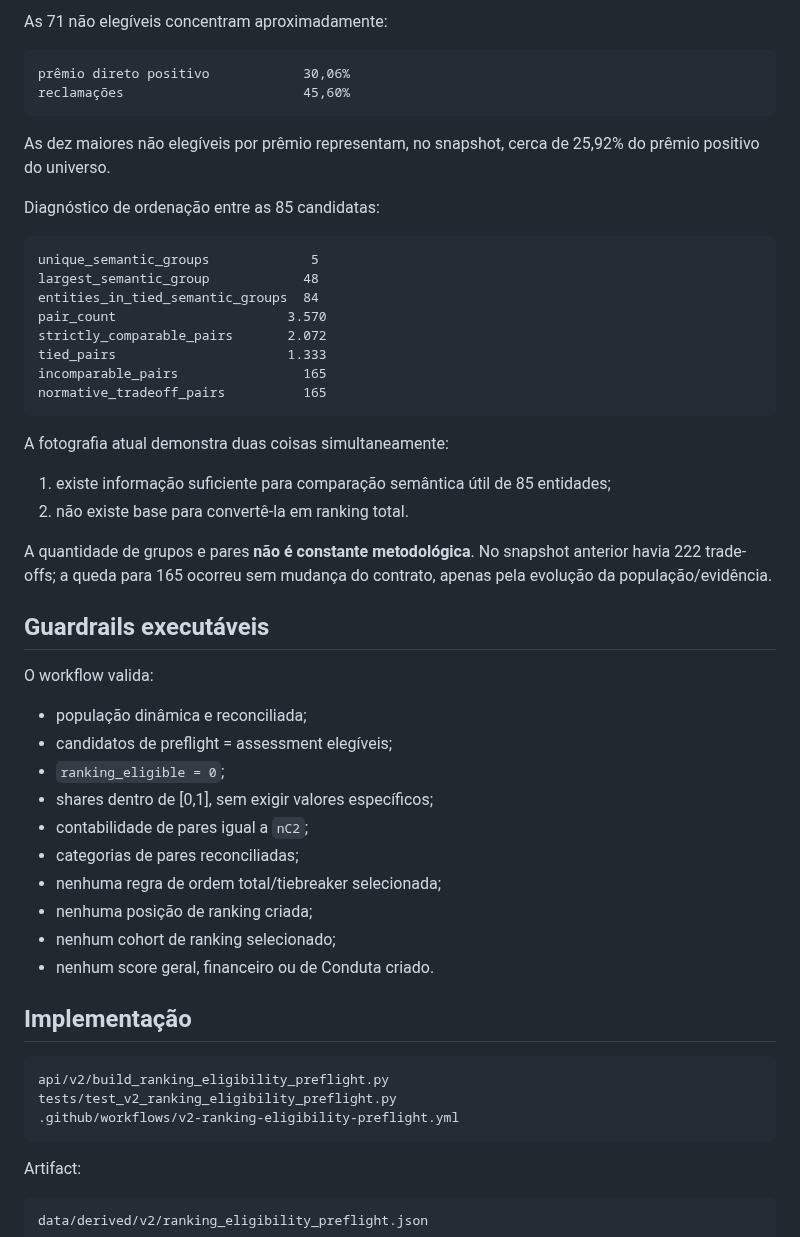
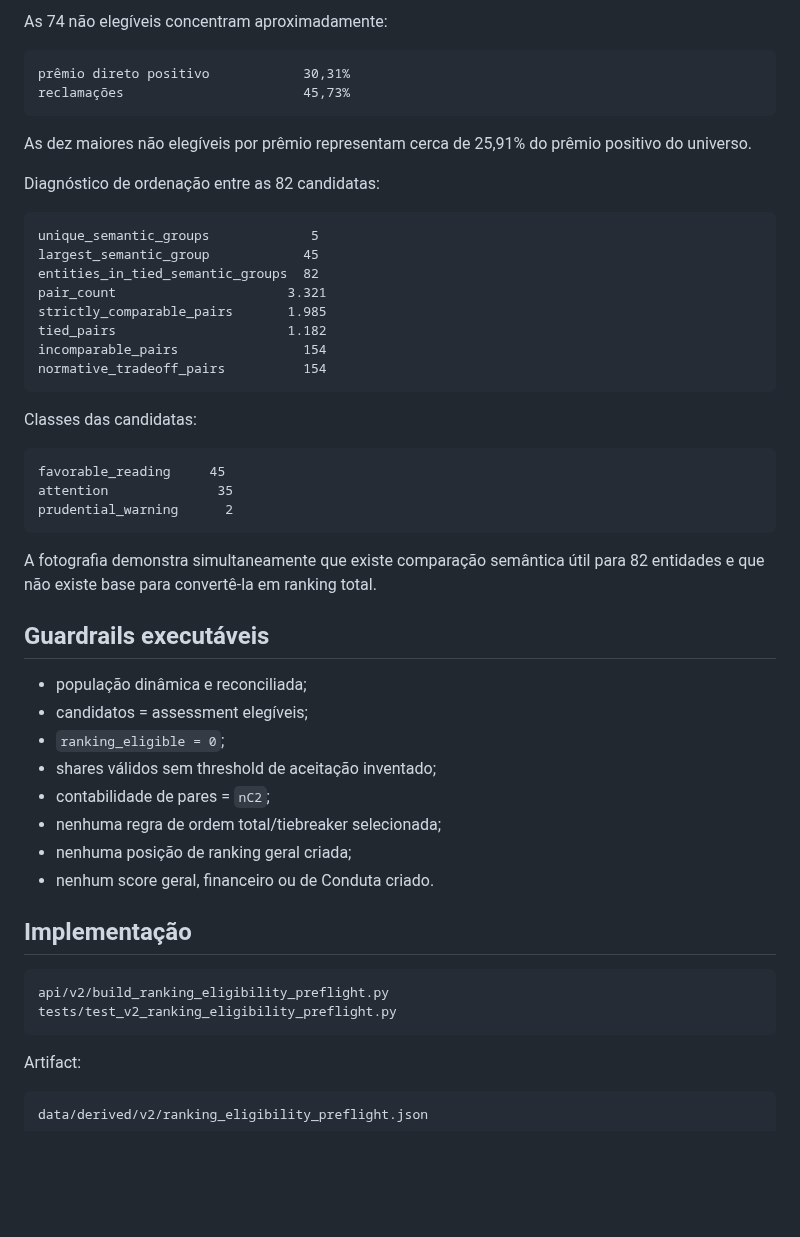
Before and after one commit to Rafael-Tinelli/widget-confiabilidade-seguradoras, a Markdown page: docs/ranking-eligibility-preflight.md, the part around one of its changes. GitHub-like rendering; blank space fills up the shorter version.

Commit message:
docs(v2): refresh ranking preflight snapshot

````diff
--- a/docs/ranking-eligibility-preflight.md
+++ b/docs/ranking-eligibility-preflight.md
@@ -93,47 +59,46 @@ reclamações                       54,40%
 ```
 
-As 71 não elegíveis concentram aproximadamente:
+As 74 não elegíveis concentram aproximadamente:
 
 ```text
-prêmio direto positivo            30,06%
-reclamações                       45,60%
+prêmio direto positivo            30,31%
+reclamações                       45,73%
 ```
 
-As dez maiores não elegíveis por prêmio representam, no snapshot, cerca de 25,92% do prêmio positivo do universo.
+As dez maiores não elegíveis por prêmio representam cerca de 25,91% do prêmio positivo do universo.
 
-Diagnóstico de ordenação entre as 85 candidatas:
+Diagnóstico de ordenação entre as 82 candidatas:
 
 ```text
 unique_semantic_groups             5
-largest_semantic_group            48
-entities_in_tied_semantic_groups  84
-pair_count                      3.570
-strictly_comparable_pairs       2.072
-tied_pairs                      1.333
-incomparable_pairs                165
-normative_tradeoff_pairs          165
+largest_semantic_group            45
+entities_in_tied_semantic_groups  82
+pair_count                      3.321
+strictly_comparable_pairs       1.985
+tied_pairs                      1.182
+incomparable_pairs                154
+normative_tradeoff_pairs          154
 ```
 
-A fotografia atual demonstra duas coisas simultaneamente:
+Classes das candidatas:
 
-1. existe informação suficiente para comparação semântica útil de 85 entidades;
-2. não existe base para convertê-la em ranking total.
+```text
+favorable_reading     45
+attention              35
+prudential_warning      2
+```
 
-A quantidade de grupos e pares **não é constante metodológica**. No snapshot anterior havia 222 trade-offs; a queda para 165 ocorreu sem mudança do contrato, apenas pela evolução da população/evidência.
+A fotografia demonstra simultaneamente que existe comparação semântica útil para 82 entidades e que não existe base para convertê-la em ranking total.
 
 ## Guardrails executáveis
 
-O workflow valida:
-
 - população dinâmica e reconciliada;
-- candidatos de preflight = assessment elegíveis;
+- candidatos = assessment elegíveis;
 - `ranking_eligible = 0`;
-- shares dentro de [0,1], sem exigir valores específicos;
-- contabilidade de pares igual a `nC2`;
-- categorias de pares reconciliadas;
+- shares válidos sem threshold de aceitação inventado;
+- contabilidade de pares = `nC2`;
 - nenhuma regra de ordem total/tiebreaker selecionada;
-- nenhuma posição de ranking criada;
-- nenhum cohort de ranking selecionado;
+- nenhuma posição de ranking geral criada;
 - nenhum score geral, financeiro ou de Conduta criado.
 
 ## Implementação
@@ -141,7 +106,6 @@ O workflow valida:
 ```text
 api/v2/build_ranking_eligibility_preflight.py
 tests/test_v2_ranking_eligibility_preflight.py
-.github/workflows/v2-ranking-eligibility-preflight.yml
 ```
 
 Artifact:
````
Also changed, not shown: other parts of docs/ranking-eligibility-preflight.md (+12 -46 lines).
